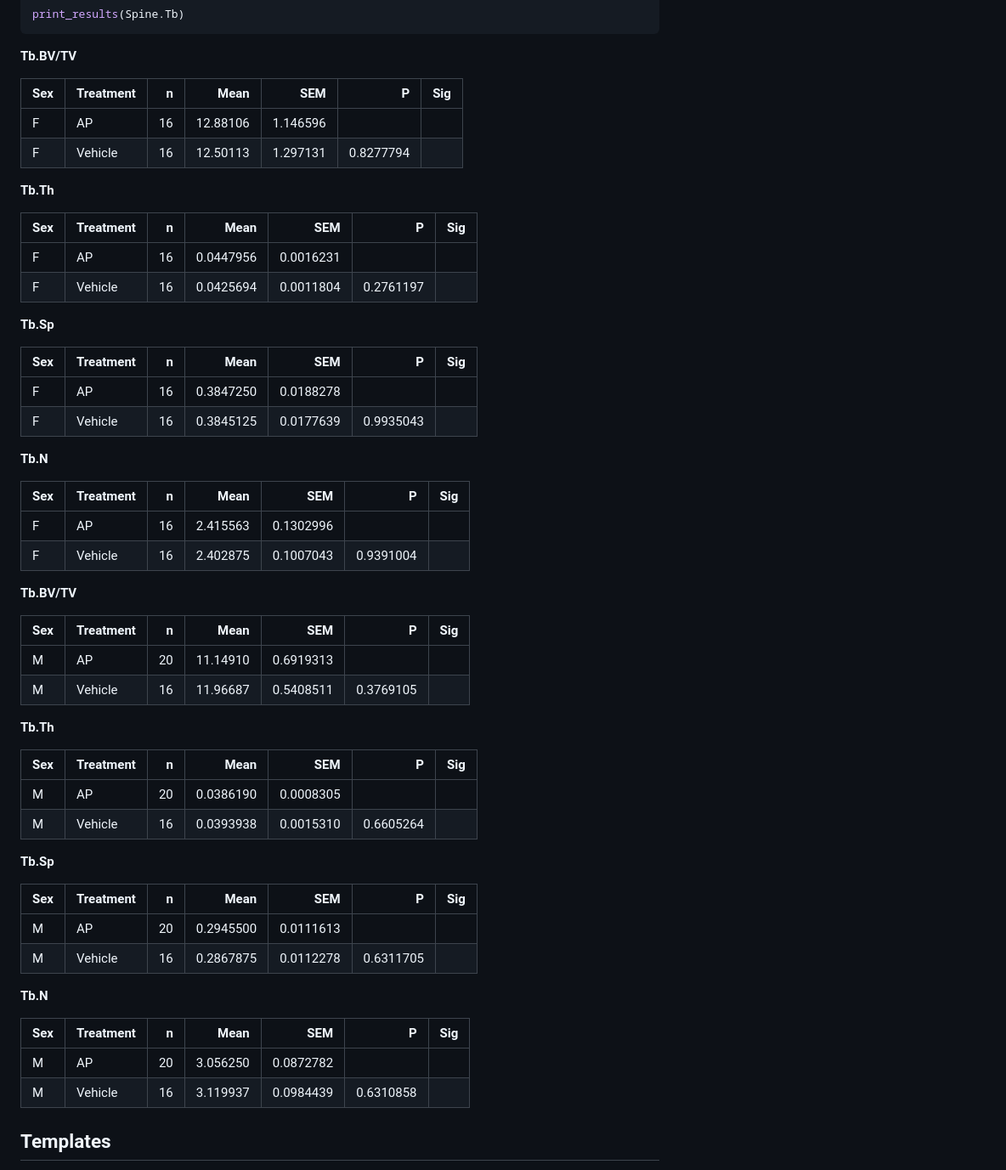
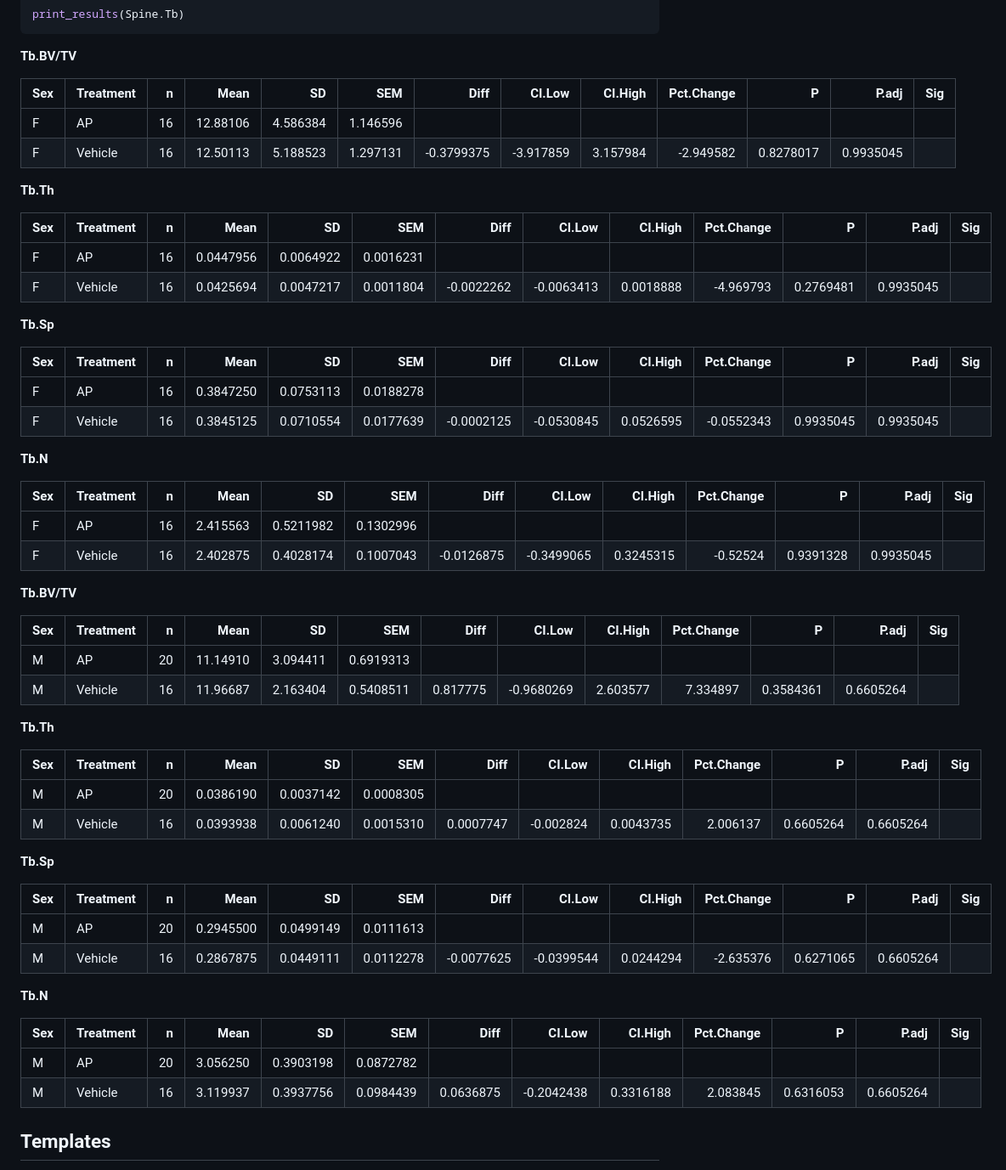
Before and after one commit to KhoslaLab/klct, a Markdown page: README.md, the part around the change. Shown at 85% size. Drawn GitHub-style.

```diff
--- a/README.md
+++ b/README.md
@@ -69,31 +69,31 @@ print_results(Spine.Tb)
 
 **Tb.BV/TV**
 
-| Sex | Treatment |   n |     Mean |      SEM |         P | Sig |
-|:----|:----------|----:|---------:|---------:|----------:|:----|
-| F   | AP        |  16 | 12.88106 | 1.146596 |           |     |
-| F   | Vehicle   |  16 | 12.50113 | 1.297131 | 0.8277794 |     |
+| Sex | Treatment | n | Mean | SD | SEM | Diff | CI.Low | CI.High | Pct.Change | P | P.adj | Sig |
+|:---|:---|---:|---:|---:|---:|---:|---:|---:|---:|---:|---:|:---|
+| F | AP | 16 | 12.88106 | 4.586384 | 1.146596 |  |  |  |  |  |  |  |
+| F | Vehicle | 16 | 12.50113 | 5.188523 | 1.297131 | -0.3799375 | -3.917859 | 3.157984 | -2.949582 | 0.8278017 | 0.9935045 |  |
 
 **Tb.Th**
 
-| Sex | Treatment |   n |      Mean |       SEM |         P | Sig |
-|:----|:----------|----:|----------:|----------:|----------:|:----|
-| F   | AP        |  16 | 0.0447956 | 0.0016231 |           |     |
-| F   | Vehicle   |  16 | 0.0425694 | 0.0011804 | 0.2761197 |     |
+| Sex | Treatment | n | Mean | SD | SEM | Diff | CI.Low | CI.High | Pct.Change | P | P.adj | Sig |
+|:---|:---|---:|---:|---:|---:|---:|---:|---:|---:|---:|---:|:---|
+| F | AP | 16 | 0.0447956 | 0.0064922 | 0.0016231 |  |  |  |  |  |  |  |
+| F | Vehicle | 16 | 0.0425694 | 0.0047217 | 0.0011804 | -0.0022262 | -0.0063413 | 0.0018888 | -4.969793 | 0.2769481 | 0.9935045 |  |
 
 **Tb.Sp**
 
-| Sex | Treatment |   n |      Mean |       SEM |         P | Sig |
-|:----|:----------|----:|----------:|----------:|----------:|:----|
-| F   | AP        |  16 | 0.3847250 | 0.0188278 |           |     |
-| F   | Vehicle   |  16 | 0.3845125 | 0.0177639 | 0.9935043 |     |
+| Sex | Treatment | n | Mean | SD | SEM | Diff | CI.Low | CI.High | Pct.Change | P | P.adj | Sig |
+|:---|:---|---:|---:|---:|---:|---:|---:|---:|---:|---:|---:|:---|
+| F | AP | 16 | 0.3847250 | 0.0753113 | 0.0188278 |  |  |  |  |  |  |  |
+| F | Vehicle | 16 | 0.3845125 | 0.0710554 | 0.0177639 | -0.0002125 | -0.0530845 | 0.0526595 | -0.0552343 | 0.9935045 | 0.9935045 |  |
 
 **Tb.N**
 
-| Sex | Treatment |   n |     Mean |       SEM |         P | Sig |
-|:----|:----------|----:|---------:|----------:|----------:|:----|
-| F   | AP        |  16 | 2.415563 | 0.1302996 |           |     |
-| F   | Vehicle   |  16 | 2.402875 | 0.1007043 | 0.9391004 |     |
+| Sex | Treatment | n | Mean | SD | SEM | Diff | CI.Low | CI.High | Pct.Change | P | P.adj | Sig |
+|:---|:---|---:|---:|---:|---:|---:|---:|---:|---:|---:|---:|:---|
+| F | AP | 16 | 2.415563 | 0.5211982 | 0.1302996 |  |  |  |  |  |  |  |
+| F | Vehicle | 16 | 2.402875 | 0.4028174 | 0.1007043 | -0.0126875 | -0.3499065 | 0.3245315 | -0.52524 | 0.9391328 | 0.9935045 |  |
 
 </div>
 
@@ -101,31 +101,31 @@ print_results(Spine.Tb)
 
 **Tb.BV/TV**
 
-| Sex | Treatment |   n |     Mean |       SEM |         P | Sig |
-|:----|:----------|----:|---------:|----------:|----------:|:----|
-| M   | AP        |  20 | 11.14910 | 0.6919313 |           |     |
-| M   | Vehicle   |  16 | 11.96687 | 0.5408511 | 0.3769105 |     |
+| Sex | Treatment | n | Mean | SD | SEM | Diff | CI.Low | CI.High | Pct.Change | P | P.adj | Sig |
+|:---|:---|---:|---:|---:|---:|---:|---:|---:|---:|---:|---:|:---|
+| M | AP | 20 | 11.14910 | 3.094411 | 0.6919313 |  |  |  |  |  |  |  |
+| M | Vehicle | 16 | 11.96687 | 2.163404 | 0.5408511 | 0.817775 | -0.9680269 | 2.603577 | 7.334897 | 0.3584361 | 0.6605264 |  |
 
 **Tb.Th**
 
-| Sex | Treatment |   n |      Mean |       SEM |         P | Sig |
-|:----|:----------|----:|----------:|----------:|----------:|:----|
-| M   | AP        |  20 | 0.0386190 | 0.0008305 |           |     |
-| M   | Vehicle   |  16 | 0.0393938 | 0.0015310 | 0.6605264 |     |
+| Sex | Treatment | n | Mean | SD | SEM | Diff | CI.Low | CI.High | Pct.Change | P | P.adj | Sig |
+|:---|:---|---:|---:|---:|---:|---:|---:|---:|---:|---:|---:|:---|
+| M | AP | 20 | 0.0386190 | 0.0037142 | 0.0008305 |  |  |  |  |  |  |  |
+| M | Vehicle | 16 | 0.0393938 | 0.0061240 | 0.0015310 | 0.0007747 | -0.002824 | 0.0043735 | 2.006137 | 0.6605264 | 0.6605264 |  |
 
 **Tb.Sp**
 
-| Sex | Treatment |   n |      Mean |       SEM |         P | Sig |
-|:----|:----------|----:|----------:|----------:|----------:|:----|
-| M   | AP        |  20 | 0.2945500 | 0.0111613 |           |     |
-| M   | Vehicle   |  16 | 0.2867875 | 0.0112278 | 0.6311705 |     |
+| Sex | Treatment | n | Mean | SD | SEM | Diff | CI.Low | CI.High | Pct.Change | P | P.adj | Sig |
+|:---|:---|---:|---:|---:|---:|---:|---:|---:|---:|---:|---:|:---|
+| M | AP | 20 | 0.2945500 | 0.0499149 | 0.0111613 |  |  |  |  |  |  |  |
+| M | Vehicle | 16 | 0.2867875 | 0.0449111 | 0.0112278 | -0.0077625 | -0.0399544 | 0.0244294 | -2.635376 | 0.6271065 | 0.6605264 |  |
 
 **Tb.N**
 
-| Sex | Treatment |   n |     Mean |       SEM |         P | Sig |
-|:----|:----------|----:|---------:|----------:|----------:|:----|
-| M   | AP        |  20 | 3.056250 | 0.0872782 |           |     |
-| M   | Vehicle   |  16 | 3.119937 | 0.0984439 | 0.6310858 |     |
+| Sex | Treatment | n | Mean | SD | SEM | Diff | CI.Low | CI.High | Pct.Change | P | P.adj | Sig |
+|:---|:---|---:|---:|---:|---:|---:|---:|---:|---:|---:|---:|:---|
+| M | AP | 20 | 3.056250 | 0.3903198 | 0.0872782 |  |  |  |  |  |  |  |
+| M | Vehicle | 16 | 3.119937 | 0.3937756 | 0.0984439 | 0.0636875 | -0.2042438 | 0.3316188 | 2.083845 | 0.6316053 | 0.6605264 |  |
 
 </div>
 
```
